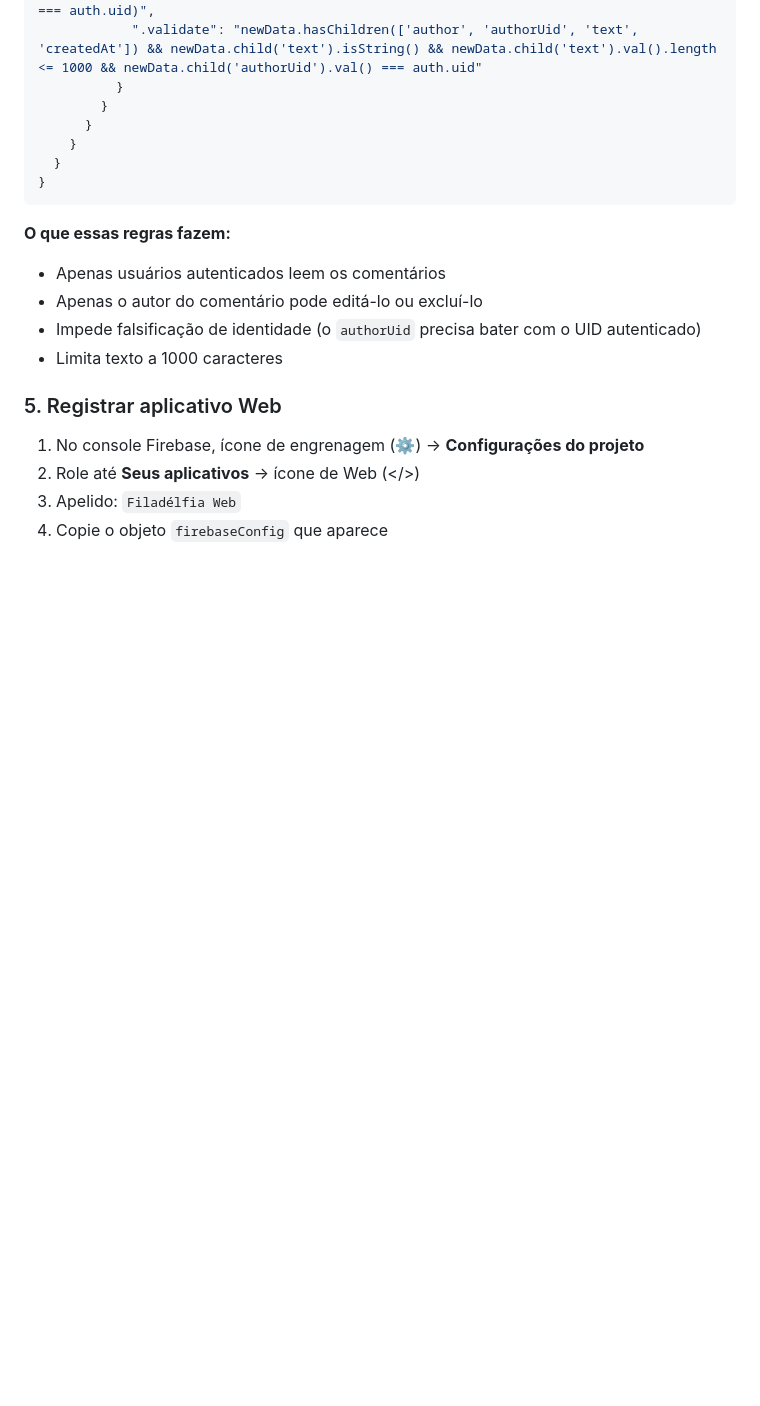
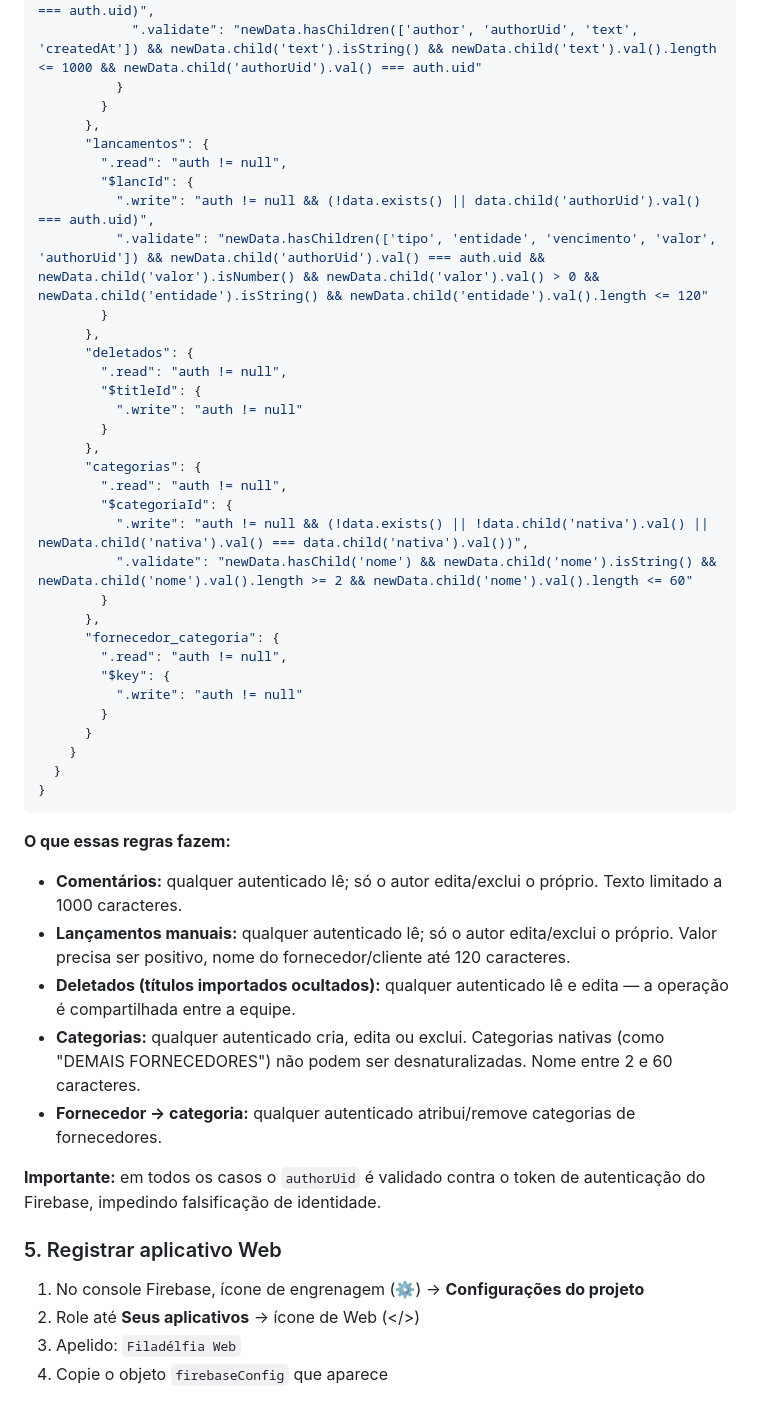
Before and after one commit to pauloricardocsouza/fc, a Markdown page: LEIA-ME.md, the part around one of its changes. Drawn GitHub-style; blank space fills up the shorter version.

```diff
--- a/LEIA-ME.md
+++ b/LEIA-ME.md
@@ -59,6 +59,32 @@ Na aba **Regras** do Realtime Database, cole o seguinte JSON:
             ".validate": "newData.hasChildren(['author', 'authorUid', 'text', 'createdAt']) && newData.child('text').isString() && newData.child('text').val().length <= 1000 && newData.child('authorUid').val() === auth.uid"
           }
         }
+      },
+      "lancamentos": {
+        ".read": "auth != null",
+        "$lancId": {
+          ".write": "auth != null && (!data.exists() || data.child('authorUid').val() === auth.uid)",
+          ".validate": "newData.hasChildren(['tipo', 'entidade', 'vencimento', 'valor', 'authorUid']) && newData.child('authorUid').val() === auth.uid && newData.child('valor').isNumber() && newData.child('valor').val() > 0 && newData.child('entidade').isString() && newData.child('entidade').val().length <= 120"
+        }
+      },
+      "deletados": {
+        ".read": "auth != null",
+        "$titleId": {
+          ".write": "auth != null"
+        }
+      },
+      "categorias": {
+        ".read": "auth != null",
+        "$categoriaId": {
+          ".write": "auth != null && (!data.exists() || !data.child('nativa').val() || newData.child('nativa').val() === data.child('nativa').val())",
+          ".validate": "newData.hasChild('nome') && newData.child('nome').isString() && newData.child('nome').val().length >= 2 && newData.child('nome').val().length <= 60"
+        }
+      },
+      "fornecedor_categoria": {
+        ".read": "auth != null",
+        "$key": {
+          ".write": "auth != null"
+        }
       }
     }
   }
@@ -67,10 +93,13 @@ Na aba **Regras** do Realtime Database, cole o seguinte JSON:
 
 **O que essas regras fazem:**
 
-- Apenas usuários autenticados leem os comentários
-- Apenas o autor do comentário pode editá-lo ou excluí-lo
-- Impede falsificação de identidade (o `authorUid` precisa bater com o UID autenticado)
-- Limita texto a 1000 caracteres
+- **Comentários:** qualquer autenticado lê; só o autor edita/exclui o próprio. Texto limitado a 1000 caracteres.
+- **Lançamentos manuais:** qualquer autenticado lê; só o autor edita/exclui o próprio. Valor precisa ser positivo, nome do fornecedor/cliente até 120 caracteres.
+- **Deletados (títulos importados ocultados):** qualquer autenticado lê e edita — a operação é compartilhada entre a equipe.
+- **Categorias:** qualquer autenticado cria, edita ou exclui. Categorias nativas (como "DEMAIS FORNECEDORES") não podem ser desnaturalizadas. Nome entre 2 e 60 caracteres.
+- **Fornecedor → categoria:** qualquer autenticado atribui/remove categorias de fornecedores.
+
+**Importante:** em todos os casos o `authorUid` é validado contra o token de autenticação do Firebase, impedindo falsificação de identidade.
 
 ### 5. Registrar aplicativo Web
 
```
Also changed, not shown: other parts of LEIA-ME.md (+21 -6 lines).
